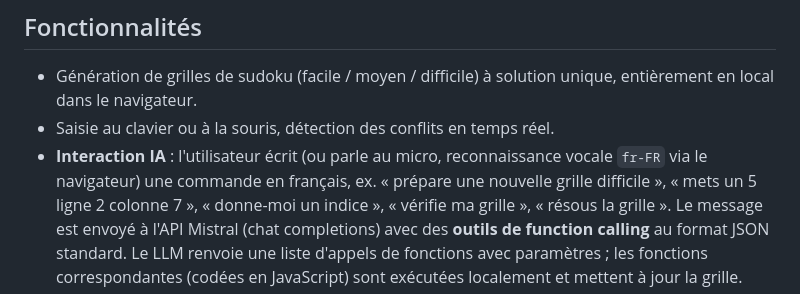
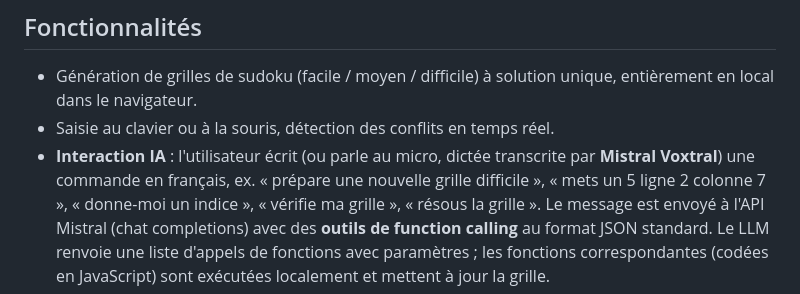
Before and after one commit to vzvca/llm-sudoku, a Markdown page: README.md, the part around the change. Rendered like a GitHub page.

Commit message:
README: voice input is Mistral Voxtral
Co-authored-by: vzvca <vzvca@users.noreply.github.com>

```diff
--- a/README.md
+++ b/README.md
@@ -9,8 +9,8 @@ l'IA Mistral. Écrite en JavaScript vanilla + [Mithril.js](https://mithril.js.or
 - Génération de grilles de sudoku (facile / moyen / difficile) à solution unique,
   entièrement en local dans le navigateur.
 - Saisie au clavier ou à la souris, détection des conflits en temps réel.
-- **Interaction IA** : l'utilisateur écrit (ou parle au micro, reconnaissance
-  vocale `fr-FR` via le navigateur) une commande en français, ex.
+- **Interaction IA** : l'utilisateur écrit (ou parle au micro, dictée transcrite par
+  **Mistral Voxtral**) une commande en français, ex.
   « prépare une nouvelle grille difficile », « mets un 5 ligne 2 colonne 7 »,
   « donne-moi un indice », « vérifie ma grille », « résous la grille ».
   Le message est envoyé à l'API Mistral (chat completions) avec des
```
